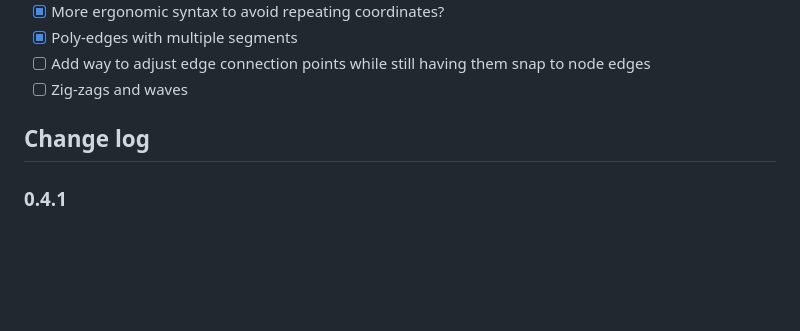
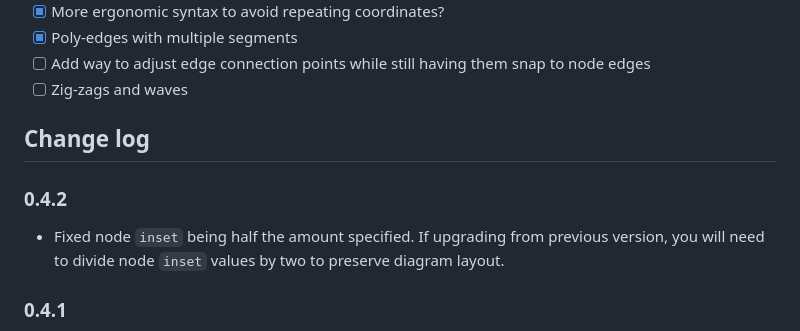
Before and after one commit to Jollywatt/typst-fletcher, a Markdown page: README.md, the part around the change. Drawn GitHub-style; blank space fills up the shorter version.

Commit message:
Mention disruptive node inset change in changelog

```diff
--- a/README.md
+++ b/README.md
@@ -91,6 +91,10 @@ $)
 
 ## Change log
 
+### 0.4.2
+
+- Fixed node `inset` being half the amount specified. If upgrading from previous version, you will need to divide node `inset` values by two to preserve diagram layout.
+
 ### 0.4.1
 
 - Support custom node shapes! Edges connect to node outlines automatically.
```
